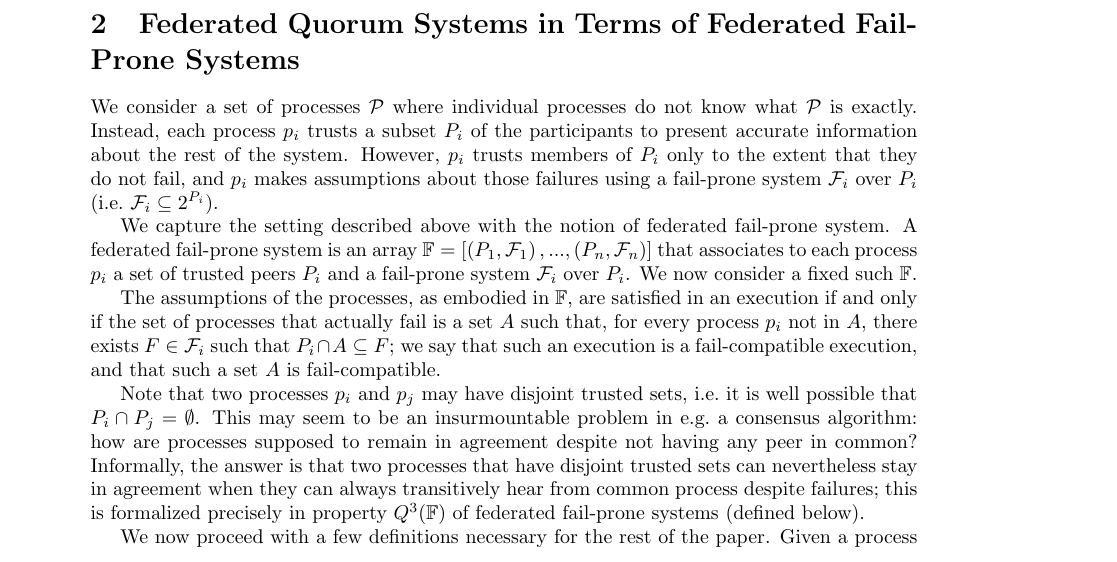
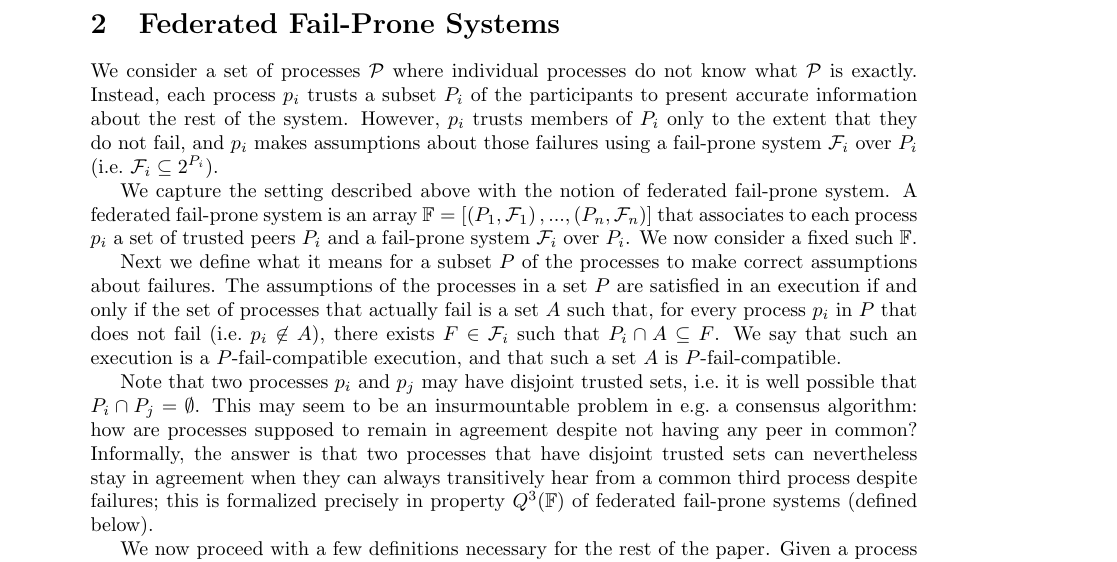
Before and after one commit to nano-o/asymmetric-permissionless-trust, a LaTeX document (abstract.tex): part of page 3 of 5, cut at the place of the change. Compiled offline with pdfLaTeX.

Commit message:
make fail-compatible relative to a subset

```diff
--- a/abstract.tex
+++ b/abstract.tex
@@ -125,21 +125,23 @@ In this paper, we make the following contributions:
 
 % Next,~\Cref{sec:lying} extends the basic notion of Federated Fail-Prone Systems to account for the fact that processes that fail may lie and equivocate about their own configuration. Finally,~\Cref{sec:subjective} further extends the model to capture networks consisting of several, disjoint subsets that maintain consistency internally but diverge from each other.
 
-\section{Federated Quorum Systems in Terms of Federated Fail-Prone Systems}
+\section{Federated Fail-Prone Systems}
 \label{sec:basic}
 
 We consider a set of processes $\mathcal{P}$ where individual processes do not know what $\mathcal{P}$ is exactly.
 Instead, each process $p_i$ trusts a subset $P_i$ of the participants to present accurate information about the rest of the system.
 However, $p_i$ trusts members of $P_i$ only to the extent that they do not fail, and $p_i$ makes assumptions about those failures using a fail-prone system $\mathcal{F}_i$ over $P_i$ (i.e.\ $\mathcal{F}_i\subseteq 2^{P_i}$).
 
-We capture the setting described above with the notion of federated fail-prone system. A federated fail-prone system is an array $\mathbb{F}=\left[\left(P_1,\mathcal{F}_1\right),...,\left(P_n,\mathcal{F}_n\right)\right]$ that associates to each process $p_i$ a set of trusted peers $P_i$ and a fail-prone system $\mathcal{F}_i$ over $P_i$. %Moreover, $\mathbb{F}$ must satisfy property $Q^3(\mathbb{F})$ defined below.
+We capture the setting described above with the notion of federated fail-prone system. A federated fail-prone system is an array $\mathbb{F}=\left[\left(P_1,\mathcal{F}_1\right),...,\left(P_n,\mathcal{F}_n\right)\right]$ that associates to each process $p_i$ a set of trusted peers $P_i$ and a fail-prone system $\mathcal{F}_i$ over $P_i$.
 We now consider a fixed such $\mathbb{F}$.
 
-The assumptions of the processes, as embodied in $\mathbb{F}$, are satisfied in an execution if and only if the set of processes that actually fail is a set $A$ such that, for every process $p_i$ not in $A$, there exists $F\in\mathcal{F}_i$ such that $P_i\cap A \subseteq F$; we say that such an execution is a fail-compatible execution, and that such a set $A$ is fail-compatible.
+Next we define what it means for a subset $P$ of the processes to make correct assumptions about failures.
+The assumptions of the processes in a set $P$ are satisfied in an execution if and only if the set of processes that actually fail is a set $A$ such that, for every process $p_i$ in $P$ that does not fail (i.e.\ $p_i\not\in A$), there exists $F\in\mathcal{F}_i$ such that $P_i\cap A \subseteq F$.
+We say that such an execution is a $P$-fail-compatible execution, and that such a set $A$ is $P$-fail-compatible.
 % {\color{red}(here we could make things relative to a subset of the processes.)}
 
 Note that two processes $p_i$ and $p_j$ may have disjoint trusted sets, i.e.\ it is well possible that $P_i\cap P_j=\emptyset$.
-This may seem to be an insurmountable problem in e.g.\ a consensus algorithm: how are processes supposed to remain in agreement despite not having any peer in common? Informally, the answer is that two processes that have disjoint trusted sets can nevertheless stay in agreement when they can always transitively hear from common process despite failures; this is formalized precisely in property $Q^3(\mathbb{F})$ of federated fail-prone systems (defined below).
+This may seem to be an insurmountable problem in e.g.\ a consensus algorithm: how are processes supposed to remain in agreement despite not having any peer in common? Informally, the answer is that two processes that have disjoint trusted sets can nevertheless stay in agreement when they can always transitively hear from a common third process despite failures; this is formalized precisely in property $Q^3(\mathbb{F})$ of federated fail-prone systems (defined below).
 
 We now proceed with a few definitions necessary for the rest of the paper.
 Given a process $p_i$ and $F\in \mathcal{F}_i$, we say that the set $P_i\setminus F$ is a slice of $p_i$.
```
